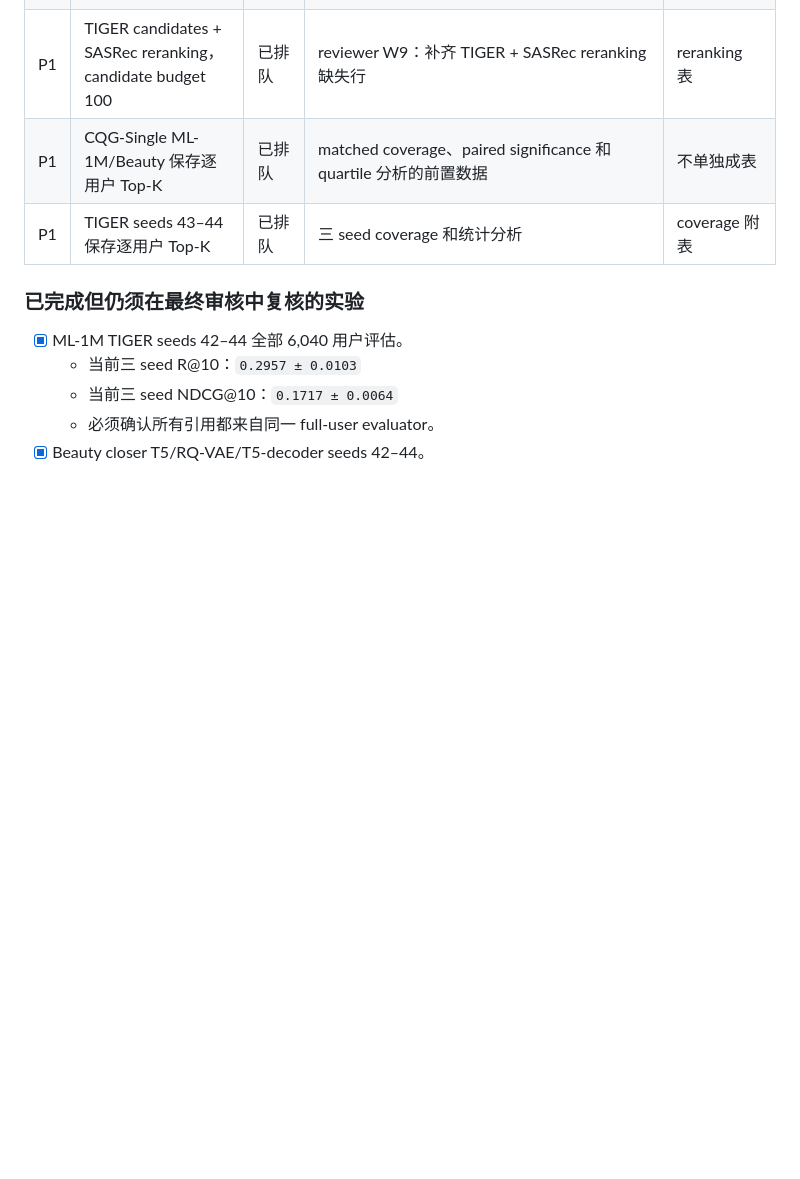
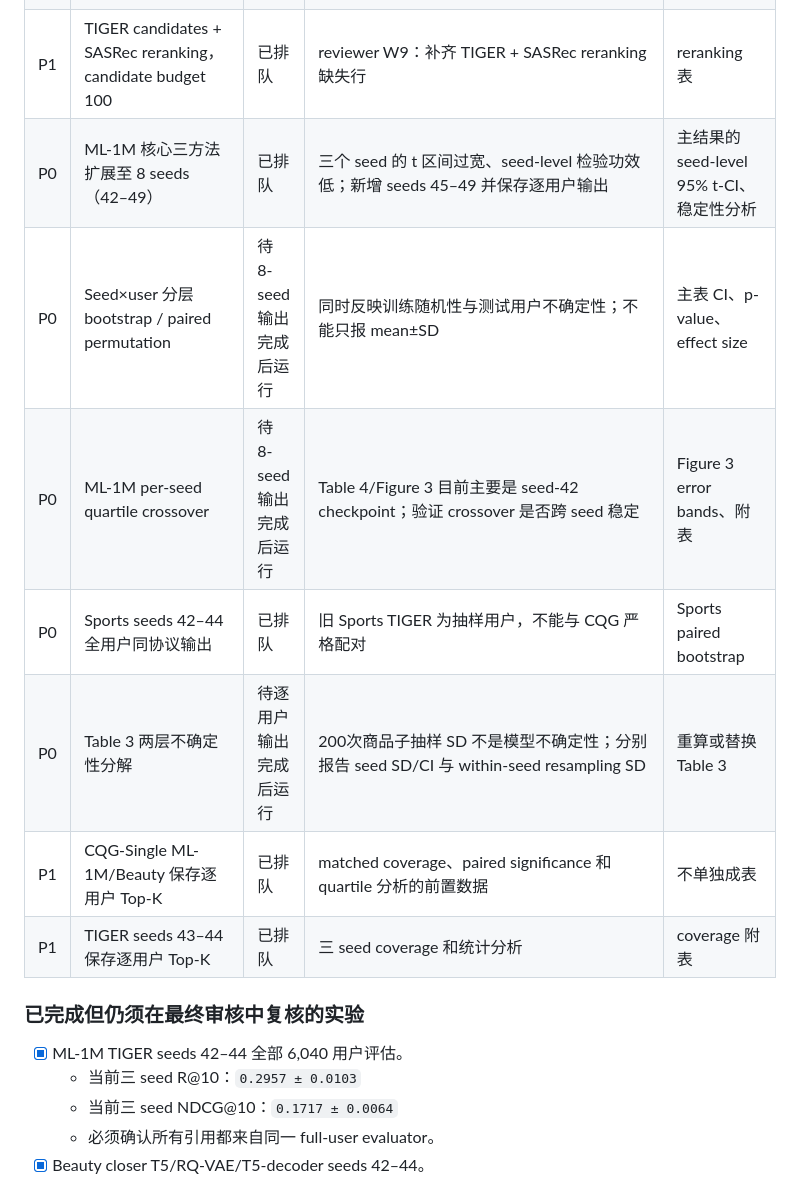
Before and after one commit to YuSun798/beyond_semantic_ids, a Markdown page: 记账本.md, the part around the change. GitHub-like rendering; blank space fills up the shorter version.

Commit message:
Track confidence expansion experiments

```diff
--- a/记账本.md
+++ b/记账本.md
@@ -35,6 +35,11 @@
 | P0 | Figure 3 高密度 crossover 曲线输入 | 已排队 | 用真实的 TIGER beam-200 与 CQG-Single Top-200 输出计算 K=10,20,30,40,50,60,70,80,90,100,120,150；禁止插值伪造平滑曲线 | 重画 Figure 3 |
 | P0 | CQG-AR sampled-CE，256 negatives，seeds 42–44 | 运行中，seed 42 | reviewer W7：排除 full-catalog CE 可见性而非接口导致提升 | objective-control 表 |
 | P1 | TIGER candidates + SASRec reranking，candidate budget 100 | 已排队 | reviewer W9：补齐 TIGER + SASRec reranking 缺失行 | reranking 表 |
+| P0 | ML-1M 核心三方法扩展至 8 seeds（42–49） | 已排队 | 三个 seed 的 t 区间过宽、seed-level 检验功效低；新增 seeds 45–49 并保存逐用户输出 | 主结果的 seed-level 95% t-CI、稳定性分析 |
+| P0 | Seed×user 分层 bootstrap / paired permutation | 待 8-seed 输出完成后运行 | 同时反映训练随机性与测试用户不确定性；不能只报 mean±SD | 主表 CI、p-value、effect size |
+| P0 | ML-1M per-seed quartile crossover | 待 8-seed 输出完成后运行 | Table 4/Figure 3 目前主要是 seed-42 checkpoint；验证 crossover 是否跨 seed 稳定 | Figure 3 error bands、附表 |
+| P0 | Sports seeds 42–44 全用户同协议输出 | 已排队 | 旧 Sports TIGER 为抽样用户，不能与 CQG 严格配对 | Sports paired bootstrap |
+| P0 | Table 3 两层不确定性分解 | 待逐用户输出完成后运行 | 200次商品子抽样 SD 不是模型不确定性；分别报告 seed SD/CI 与 within-seed resampling SD | 重算或替换 Table 3 |
 | P1 | CQG-Single ML-1M/Beauty 保存逐用户 Top-K | 已排队 | matched coverage、paired significance 和 quartile 分析的前置数据 | 不单独成表 |
 | P1 | TIGER seeds 43–44 保存逐用户 Top-K | 已排队 | 三 seed coverage 和统计分析 | coverage 附表 |
 
```
